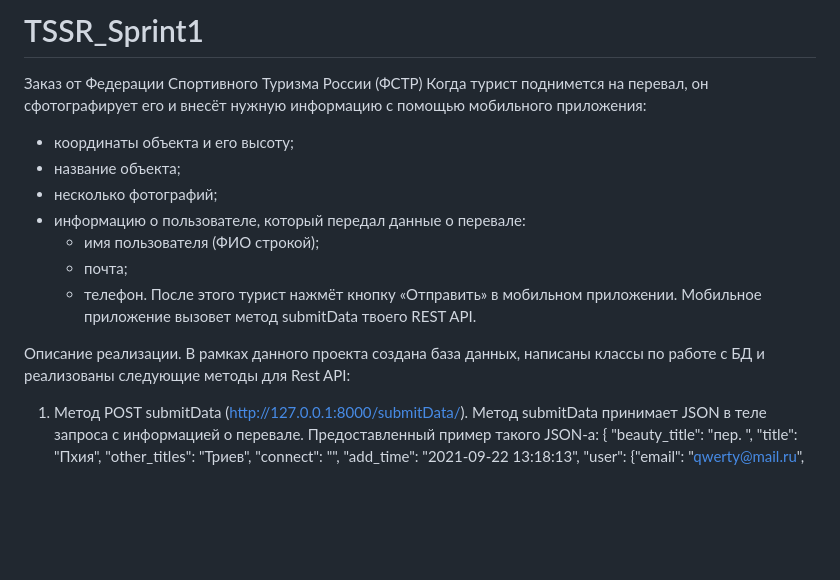
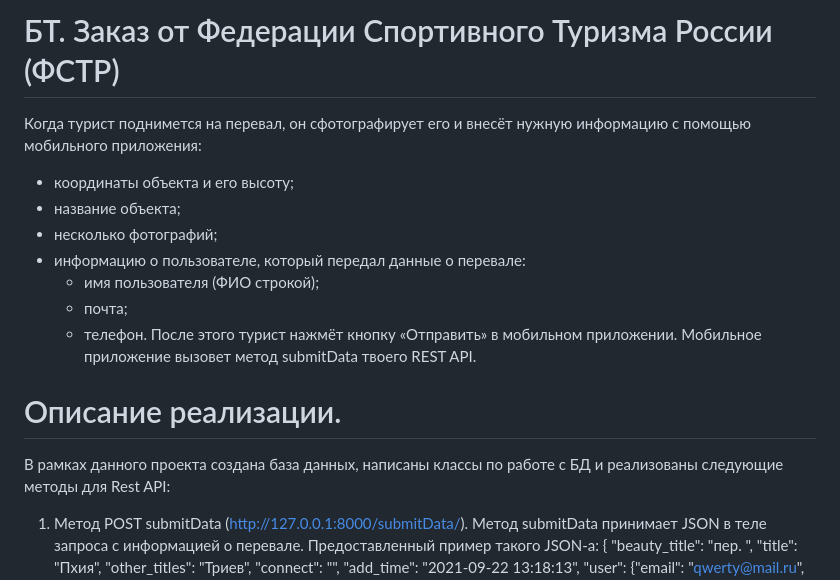
Before and after one commit to Vlad76K/TSSR_Sprint1, a Markdown page: README.md, the part around one of its changes. Rendered like a GitHub page; blank space fills up the shorter version.

```diff
--- a/README.md
+++ b/README.md
@@ -1,5 +1,4 @@
-# TSSR_Sprint1
-Заказ от Федерации Спортивного Туризма России (ФСТР)
+# БТ. Заказ от Федерации Спортивного Туризма России (ФСТР)
 Когда турист поднимется на перевал, он сфотографирует его и внесёт нужную информацию с помощью мобильного приложения:
  - координаты объекта и его высоту;
  - название объекта;
@@ -11,7 +10,7 @@
 После этого турист нажмёт кнопку «Отправить» в мобильном приложении. Мобильное приложение вызовет метод submitData твоего REST API.
 
 
-Описание реализации.
+# Описание реализации.
 В рамках данного проекта создана база данных, написаны классы по работе с БД и реализованы следующие методы для Rest API:
 1. Метод POST submitData (http://127.0.0.1:8000/submitData/).
     Метод submitData принимает JSON в теле запроса с информацией о перевале. Предоставленный пример такого JSON-а:
```
Also changed, not shown: other parts of README.md (+3 -3 lines).
